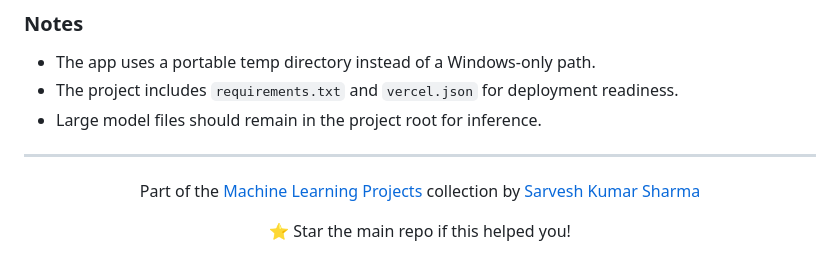
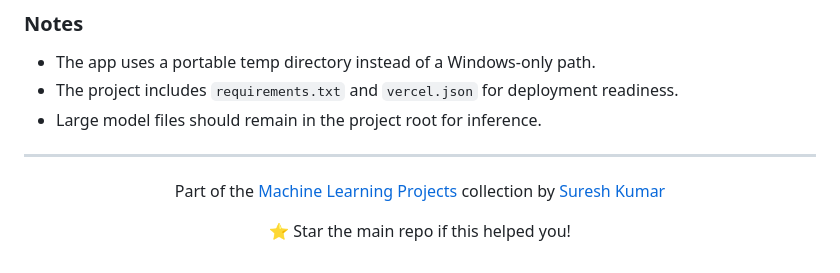
Before and after one commit to Suresh-kumar002/Gender-Age-Prediction, a Markdown page: README.md, the part around the change. Rendered like a GitHub page.

```diff
--- a/README.md
+++ b/README.md
@@ -282,7 +282,7 @@ git push -u origin main
 
 <div align="center">
 
-Part of the [Machine Learning Projects](https://github.com/shsarv/Machine-Learning-Projects) collection by [Sarvesh Kumar Sharma](https://github.com/shsarv)
+Part of the [Machine Learning Projects](https://github.com/shsarv/Machine-Learning-Projects) collection by [Suresh Kumar](https://github.com/sureshkumar002)
 
 ⭐ Star the main repo if this helped you!
 
```
